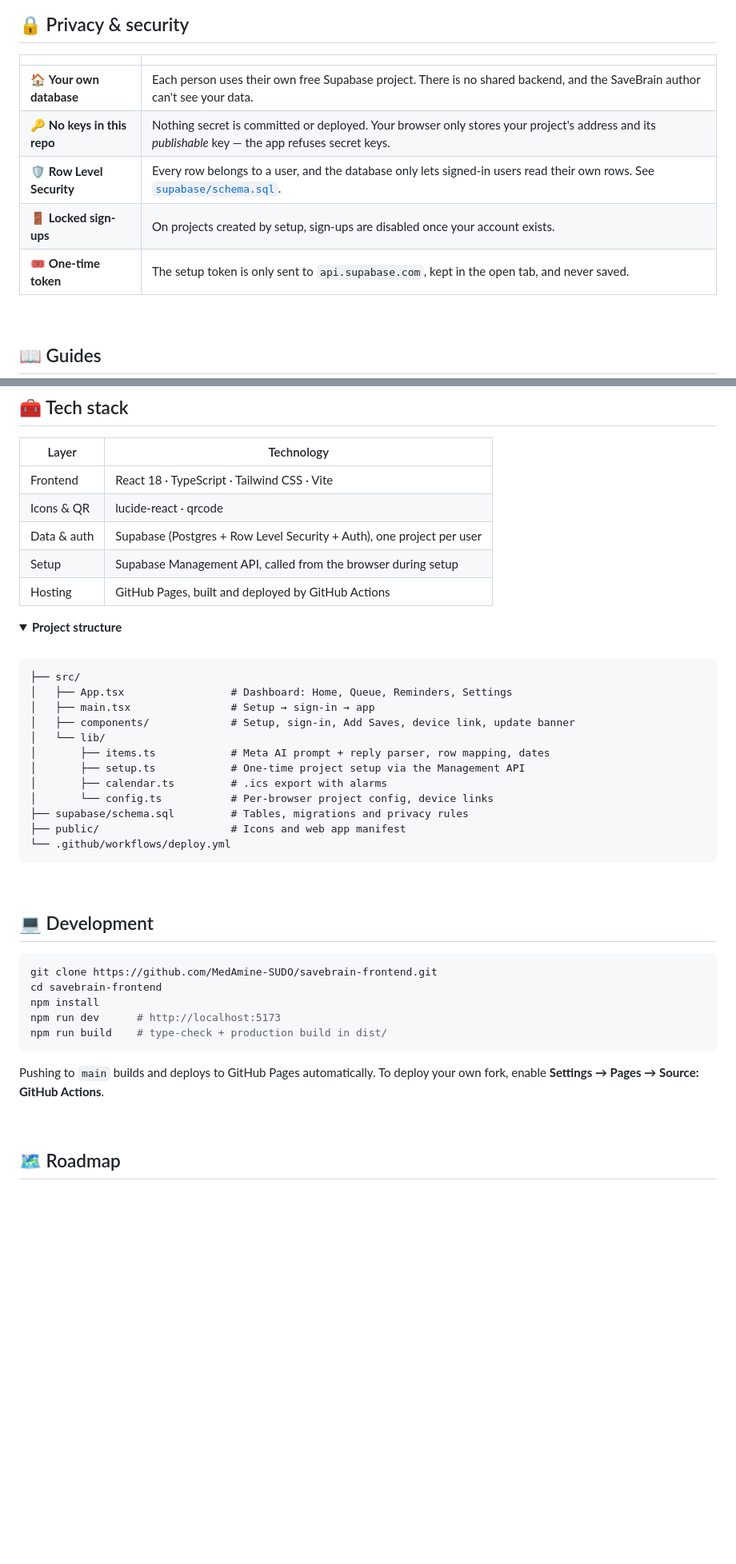
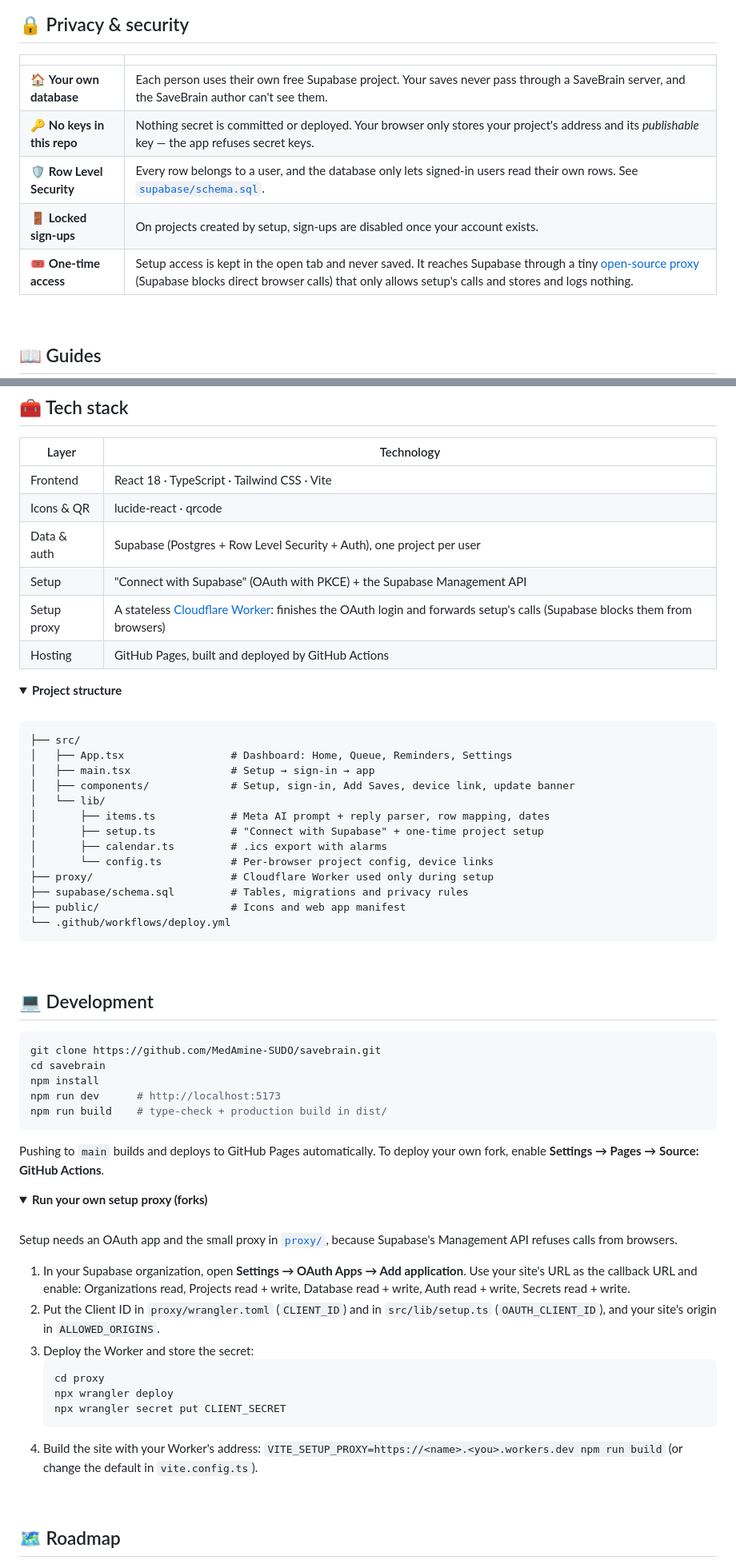
Before and after one commit to MedAmine-SUDO/savebrain, a Markdown page: README.md, 2 parts joined by grey strips. Shown at 80% size. Rendered like a GitHub page; folded sections open; blank space fills up the shorter version.

````diff
--- a/README.md
+++ b/README.md
@@ -218,11 +243,11 @@ Calendar alerts work even when SaveBrain is closed. Add new deadlines to your ca
 
 | | |
 | --- | --- |
-| 🏠 **Your own database** | Each person uses their own free Supabase project. There is no shared backend, and the SaveBrain author can't see your data. |
+| 🏠 **Your own database** | Each person uses their own free Supabase project. Your saves never pass through a SaveBrain server, and the SaveBrain author can't see them. |
 | 🔑 **No keys in this repo** | Nothing secret is committed or deployed. Your browser only stores your project's address and its *publishable* key — the app refuses secret keys. |
 | 🛡️ **Row Level Security** | Every row belongs to a user, and the database only lets signed-in users read their own rows. See [`supabase/schema.sql`](supabase/schema.sql). |
 | 🚪 **Locked sign-ups** | On projects created by setup, sign-ups are disabled once your account exists. |
-| 🎟️ **One-time token** | The setup token is only sent to `api.supabase.com`, kept in the open tab, and never saved. |
+| 🎟️ **One-time access** | Setup access is kept in the open tab and never saved. It reaches Supabase through a tiny [open-source proxy](proxy/worker.js) (Supabase blocks direct browser calls) that only allows setup's calls and stores and logs nothing. |
 
 <br/>
 
@@ -287,7 +328,8 @@ Use it for a first import and the daily prompt for new saves. A full-history imp
 | Frontend | React 18 · TypeScript · Tailwind CSS · Vite |
 | Icons & QR | lucide-react · qrcode |
 | Data & auth | Supabase (Postgres + Row Level Security + Auth), one project per user |
-| Setup | Supabase Management API, called from the browser during setup |
+| Setup | "Connect with Supabase" (OAuth with PKCE) + the Supabase Management API |
+| Setup proxy | A stateless [Cloudflare Worker](proxy/worker.js): finishes the OAuth login and forwards setup's calls (Supabase blocks them from browsers) |
 | Hosting | GitHub Pages, built and deployed by GitHub Actions |
 
 <details>
@@ -301,9 +343,10 @@ Use it for a first import and the daily prompt for new saves. A full-history imp
 │   ├── components/             # Setup, sign-in, Add Saves, device link, update banner
 │   └── lib/
 │       ├── items.ts            # Meta AI prompt + reply parser, row mapping, dates
-│       ├── setup.ts            # One-time project setup via the Management API
+│       ├── setup.ts            # "Connect with Supabase" + one-time project setup
 │       ├── calendar.ts         # .ics export with alarms
 │       └── config.ts           # Per-browser project config, device links
+├── proxy/                      # Cloudflare Worker used only during setup
 ├── supabase/schema.sql         # Tables, migrations and privacy rules
 ├── public/                     # Icons and web app manifest
 └── .github/workflows/deploy.yml
@@ -316,8 +359,8 @@ Use it for a first import and the daily prompt for new saves. A full-history imp
 ## 💻 Development
 
 ```bash
-git clone https://github.com/MedAmine-SUDO/savebrain-frontend.git
-cd savebrain-frontend
+git clone https://github.com/MedAmine-SUDO/savebrain.git
+cd savebrain
 npm install
 npm run dev      # http://localhost:5173
 npm run build    # type-check + production build in dist/
@@ -326,3 +369,19 @@ npm run build    # type-check + production build in dist/
 Pushing to `main` builds and deploys to GitHub Pages automatically.
 To deploy your own fork, enable **Settings → Pages → Source: GitHub Actions**.
 
+<details>
+<summary><b>Run your own setup proxy (forks)</b></summary>
+<br/>
+
+Setup needs an OAuth app and the small proxy in [`proxy/`](proxy/), because Supabase's Management API refuses calls from browsers.
+
+1. In your Supabase organization, open **Settings → OAuth Apps → Add application**. Use your site's URL as the callback URL and enable: Organizations read, Projects read + write, Database read + write, Auth read + write, Secrets read + write.
+2. Put the Client ID in `proxy/wrangler.toml` (`CLIENT_ID`) and in `src/lib/setup.ts` (`OAUTH_CLIENT_ID`), and your site's origin in `ALLOWED_ORIGINS`.
+3. Deploy the Worker and store the secret:
+   ```bash
+   cd proxy
+   npx wrangler deploy
+   npx wrangler secret put CLIENT_SECRET
+   ```
+4. Build the site with your Worker's address: `VITE_SETUP_PROXY=https://<name>.<you>.workers.dev npm run build` (or change the default in `vite.config.ts`).
+
````
Also changed, not shown: other parts of README.md (+57 -12 lines), docs/screenshots/setup.png, 6 other files.
